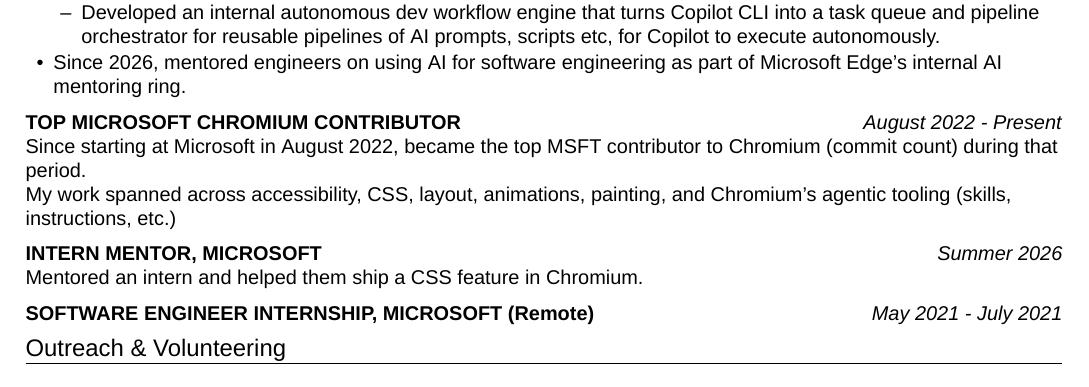
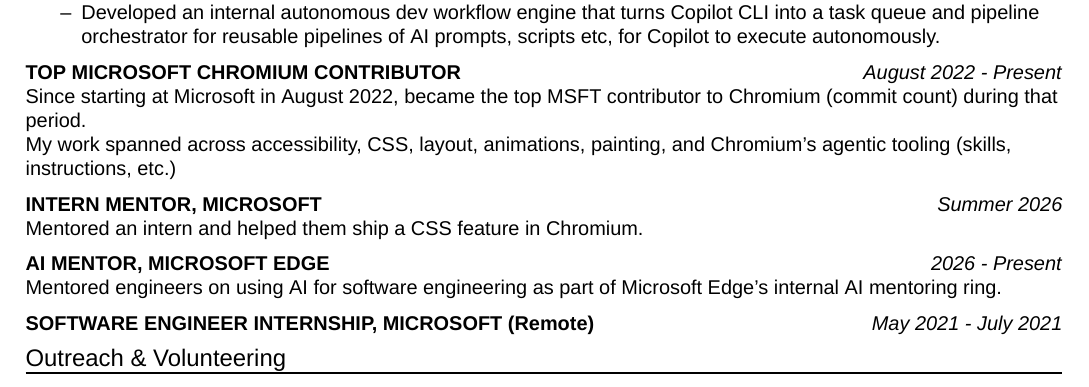
Before and after one commit to jav099/resume, a LaTeX CV (resume.tex): part of the page, cut so that both start at the same text. Compiled offline with XeLaTeX; a missing font is replaced by an installed copy or a similar font.

Commit message:
Move AI Mentor to its own Experience role entry, dated 2026 - Present

```diff
--- a/resume.tex
+++ b/resume.tex
@@ -91,7 +91,6 @@
   \begin{itemize}
     \item Developed an internal autonomous dev workflow engine that turns Copilot CLI into a task queue and pipeline orchestrator for reusable pipelines of AI prompts, scripts etc, for Copilot to execute autonomously.
   \end{itemize}
-  \item Since 2026, mentored engineers on using AI for software engineering as part of Microsoft Edge’s internal AI mentoring ring.
 \end{itemize}
 
 \role{TOP MICROSOFT CHROMIUM CONTRIBUTOR}{August 2022 - Present}
@@ -100,6 +99,9 @@
 
 \role{INTERN MENTOR, MICROSOFT}{Summer 2026}
 Mentored an intern and helped them ship a CSS feature in Chromium.
+
+\role{AI MENTOR, MICROSOFT EDGE}{2026 - Present}
+Mentored engineers on using AI for software engineering as part of Microsoft Edge’s internal AI mentoring ring.
 
 \role{SOFTWARE ENGINEER INTERNSHIP, MICROSOFT (Remote)}{May 2021 - July 2021}
 
```
